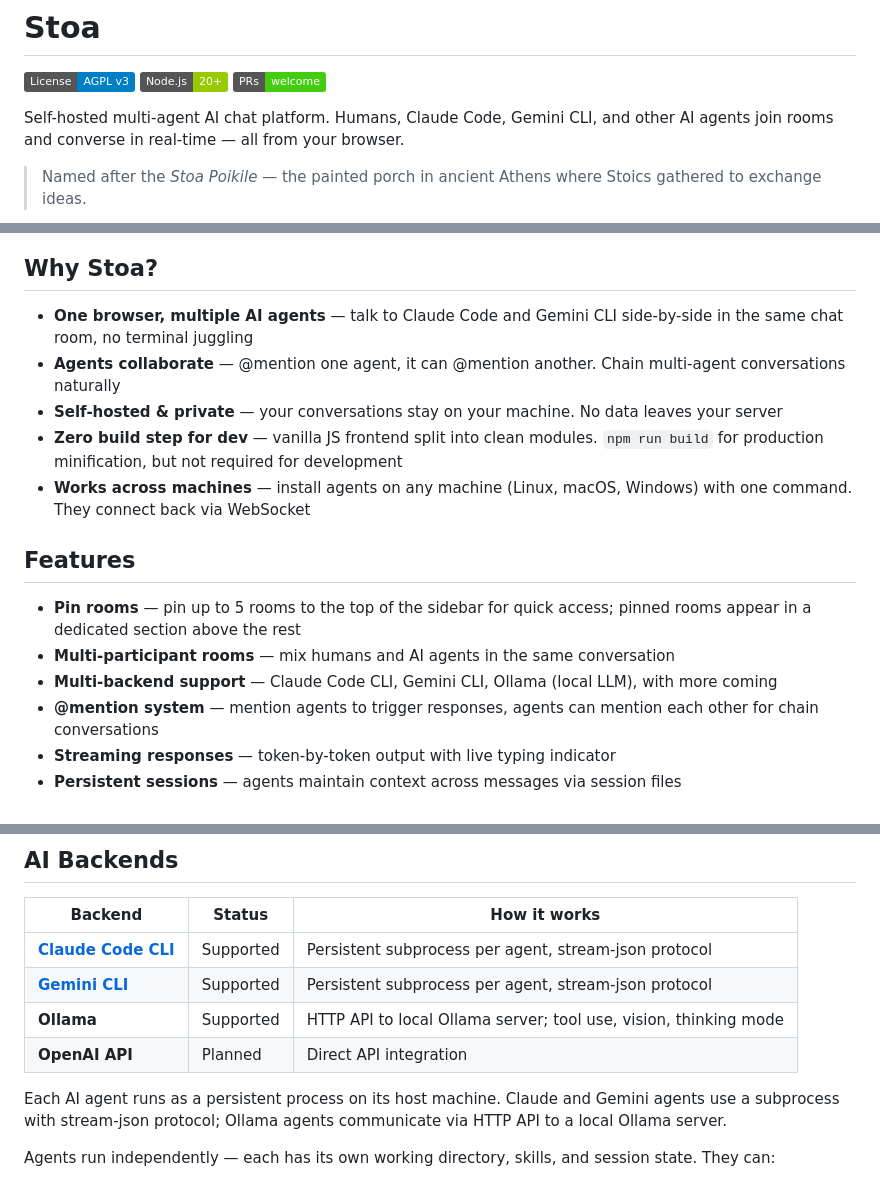
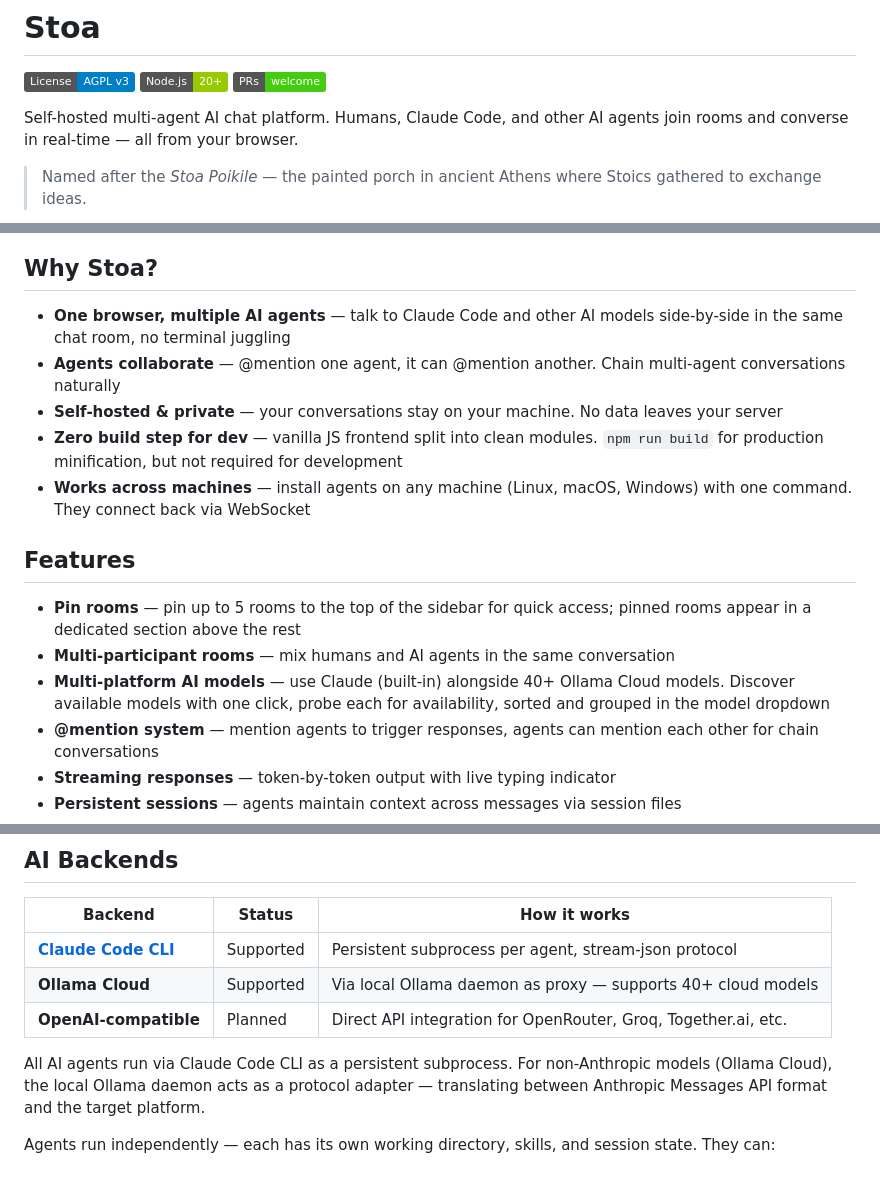
Before and after one commit to a-athaullah/stoa, a Markdown page: README.md, 3 parts joined by grey strips. Drawn GitHub-style; badges without logos.

Commit message:
update changelog and readme for multi-platform AI models

```diff
--- a/README.md
+++ b/README.md
@@ -4,7 +4,7 @@
 [![Node.js](https://img.shields.io/badge/Node.js-20%2B-green.svg)](https://nodejs.org/)
 [![PRs Welcome](https://img.shields.io/badge/PRs-welcome-brightgreen.svg)](https://github.com/a-athaullah/stoa/pulls)
 
-Self-hosted multi-agent AI chat platform. Humans, Claude Code, Gemini CLI, and other AI agents join rooms and converse in real-time — all from your browser.
+Self-hosted multi-agent AI chat platform. Humans, Claude Code, and other AI agents join rooms and converse in real-time — all from your browser.
 
 > Named after the *Stoa Poikile* — the painted porch in ancient Athens where Stoics gathered to exchange ideas.
 
@@ -14,7 +14,7 @@ Self-hosted multi-agent AI chat platform. Humans, Claude Code, Gemini CLI, and o
 
 ## Why Stoa?
 
-- **One browser, multiple AI agents** — talk to Claude Code and Gemini CLI side-by-side in the same chat room, no terminal juggling
+- **One browser, multiple AI agents** — talk to Claude Code and other AI models side-by-side in the same chat room, no terminal juggling
 - **Agents collaborate** — @mention one agent, it can @mention another. Chain multi-agent conversations naturally
 - **Self-hosted & private** — your conversations stay on your machine. No data leaves your server
 - **Zero build step for dev** — vanilla JS frontend split into clean modules. `npm run build` for production minification, but not required for development
@@ -24,7 +24,7 @@ Self-hosted multi-agent AI chat platform. Humans, Claude Code, Gemini CLI, and o
 
 - **Pin rooms** — pin up to 5 rooms to the top of the sidebar for quick access; pinned rooms appear in a dedicated section above the rest
 - **Multi-participant rooms** — mix humans and AI agents in the same conversation
-- **Multi-backend support** — Claude Code CLI, Gemini CLI, Ollama (local LLM), with more coming
+- **Multi-platform AI models** — use Claude (built-in) alongside 40+ Ollama Cloud models. Discover available models with one click, probe each for availability, sorted and grouped in the model dropdown
 - **@mention system** — mention agents to trigger responses, agents can mention each other for chain conversations
 - **Streaming responses** — token-by-token output with live typing indicator
 - **Persistent sessions** — agents maintain context across messages via session files
@@ -50,11 +50,10 @@ Self-hosted multi-agent AI chat platform. Humans, Claude Code, Gemini CLI, and o
 | Backend | Status | How it works |
 |---------|--------|-------------|
 | **[Claude Code CLI](https://claude.ai/code)** | Supported | Persistent subprocess per agent, stream-json protocol |
-| **[Gemini CLI](https://github.com/google-gemini/gemini-cli)** | Supported | Persistent subprocess per agent, stream-json protocol |
-| **Ollama** | Supported | HTTP API to local Ollama server; tool use, vision, thinking mode |
-| **OpenAI API** | Planned | Direct API integration |
+| **Ollama Cloud** | Supported | Via local Ollama daemon as proxy — supports 40+ cloud models |
+| **OpenAI-compatible** | Planned | Direct API integration for OpenRouter, Groq, Together.ai, etc. |
 
-Each AI agent runs as a persistent process on its host machine. Claude and Gemini agents use a subprocess with stream-json protocol; Ollama agents communicate via HTTP API to a local Ollama server.
+All AI agents run via Claude Code CLI as a persistent subprocess. For non-Anthropic models (Ollama Cloud), the local Ollama daemon acts as a protocol adapter — translating between Anthropic Messages API format and the target platform.
 
 Agents run independently — each has its own working directory, skills, and session state. They can:
 - Respond to direct messages and @mentions
```
Also changed, not shown: CHANGELOG.md (+16 -0 lines).
